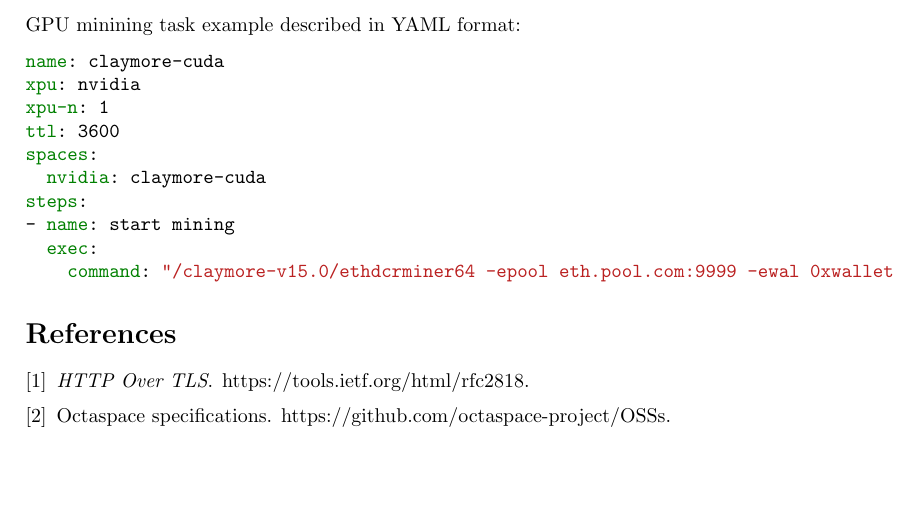
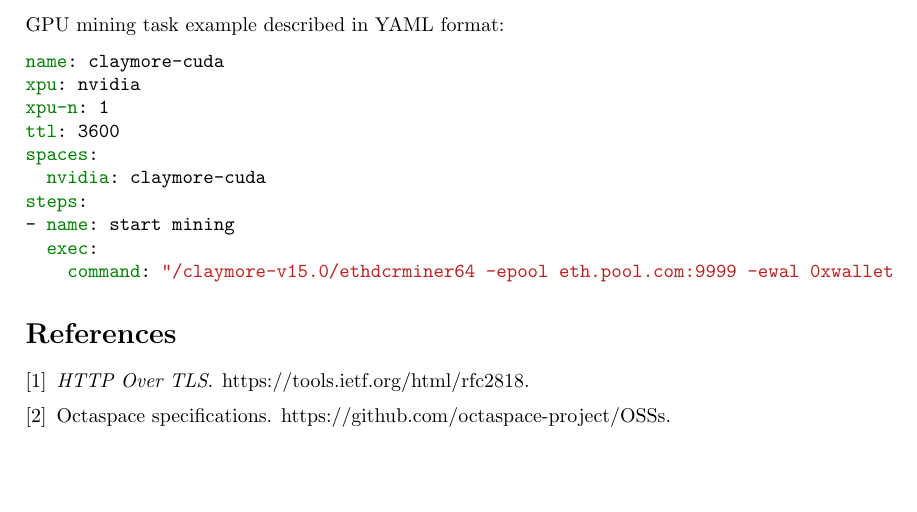
Before and after one commit to octaspace/whitepaper.github.io, a LaTeX paper (paper.tex, which reads tasks.tex): part of page 6 of 6, cut so that both start at the same text. Compiled offline with pdfLaTeX.

Commit message:
Fix typo

```diff
--- a/tasks.tex
+++ b/tasks.tex
@@ -49,6 +49,6 @@
 \inputminted{json}{neural-style-task.json}
 
 \newpage
-GPU minining task example described in YAML format:
+GPU mining task example described in YAML format:
 
 \inputminted{yaml}{claymore-cuda-mining-task.yaml}
```
